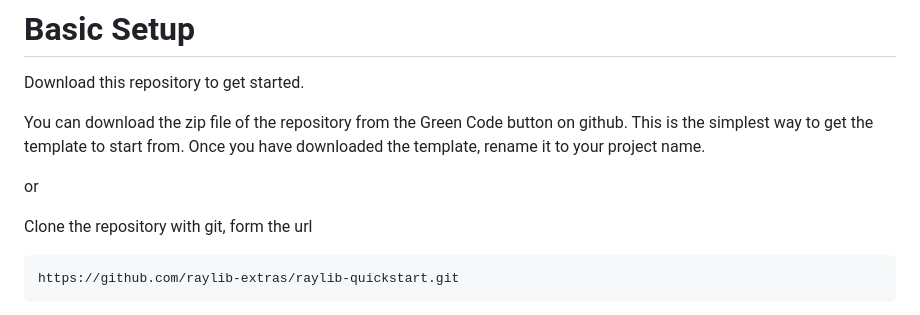
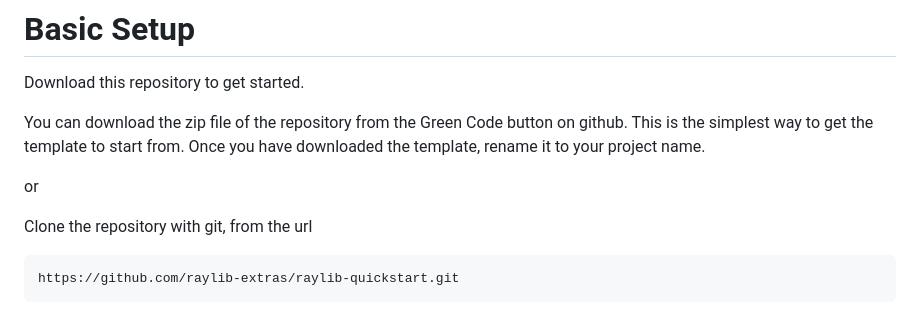
Before and after one commit to buddy326/PingPong, a Markdown page: README.md, the part around the change. GitHub-like rendering.

````diff
--- a/README.md
+++ b/README.md
@@ -10,7 +10,7 @@ Once you have downloaded the template, rename it to your project name.
 
 or
 
-Clone the repository with git, form the url
+Clone the repository with git, from the url
 ```
 https://github.com/raylib-extras/raylib-quickstart.git
 ```
````
